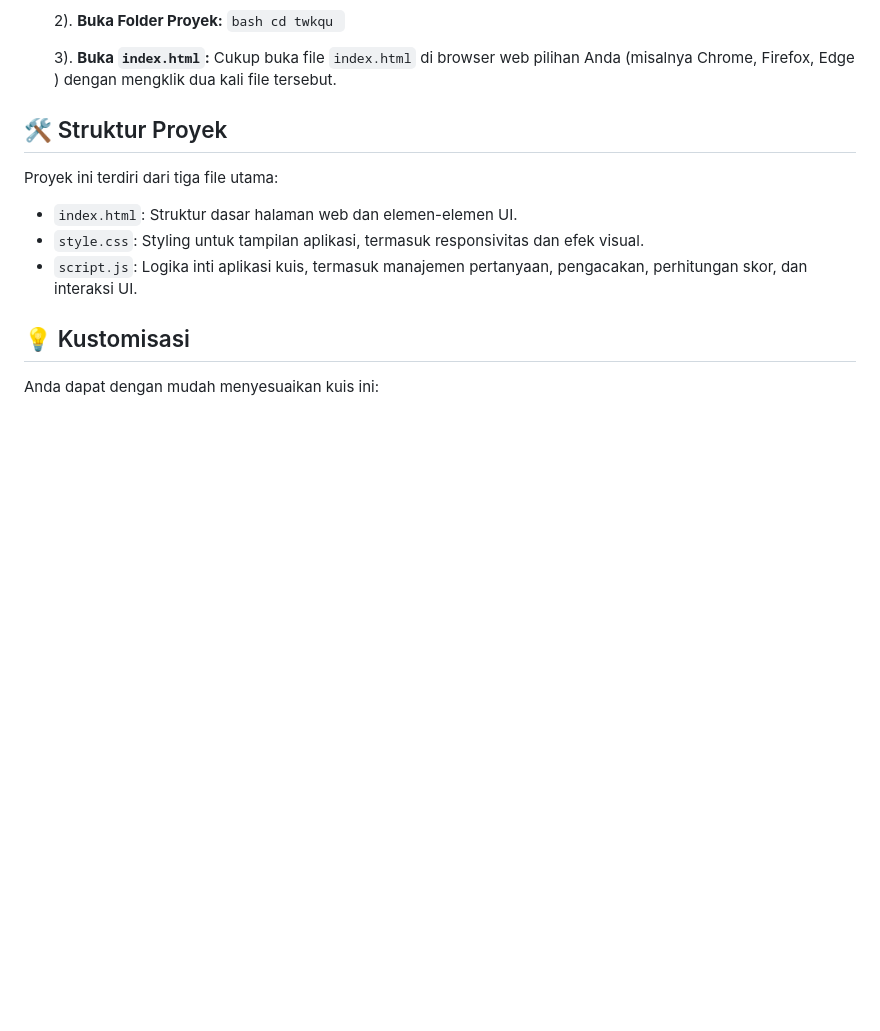
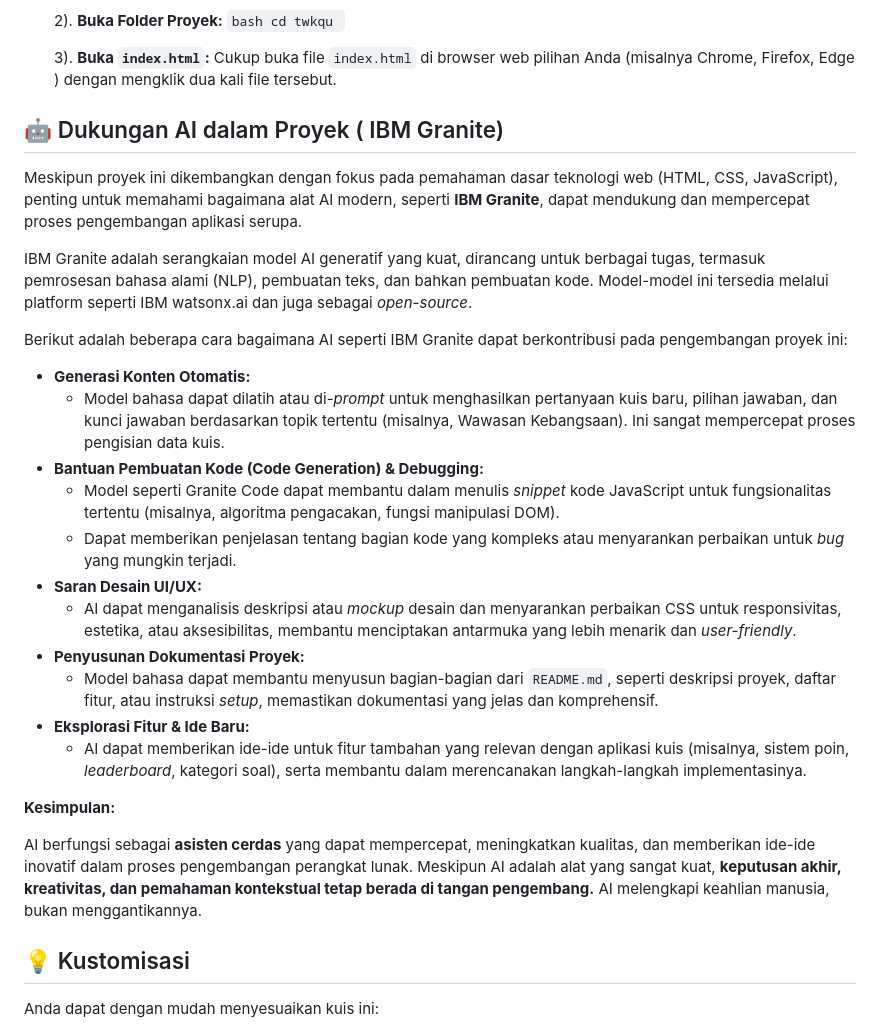
Before and after one commit to ferryfarhan14/twkqu, a Markdown page: README.md, the part around the change. GitHub-like rendering; blank space fills up the shorter version.

```diff
--- a/README.md
+++ b/README.md
@@ -62,13 +62,30 @@ TWKQu merupakan proyek aplikasi kuis interaktif yang berfokus pada pengujian waw
     3).  **Buka `index.html`:**
         Cukup buka file `index.html` di browser web pilihan Anda (misalnya Chrome, Firefox, Edge ) dengan mengklik dua kali file tersebut.
 
-## 🛠️ Struktur Proyek
+## 🤖 Dukungan AI dalam Proyek ( IBM Granite)
 
-Proyek ini terdiri dari tiga file utama:
+Meskipun proyek ini dikembangkan dengan fokus pada pemahaman dasar teknologi web (HTML, CSS, JavaScript), penting untuk memahami bagaimana alat AI modern, seperti **IBM Granite**, dapat mendukung dan mempercepat proses pengembangan aplikasi serupa.
 
-*   `index.html`: Struktur dasar halaman web dan elemen-elemen UI.
-*   `style.css`: Styling untuk tampilan aplikasi, termasuk responsivitas dan efek visual.
-*   `script.js`: Logika inti aplikasi kuis, termasuk manajemen pertanyaan, pengacakan, perhitungan skor, dan interaksi UI.
+IBM Granite adalah serangkaian model AI generatif yang kuat, dirancang untuk berbagai tugas, termasuk pemrosesan bahasa alami (NLP), pembuatan teks, dan bahkan pembuatan kode. Model-model ini tersedia melalui platform seperti IBM watsonx.ai dan juga sebagai *open-source*.
+
+Berikut adalah beberapa cara bagaimana AI seperti IBM Granite dapat berkontribusi pada pengembangan proyek ini:
+
+*   **Generasi Konten Otomatis:**
+    *   Model bahasa dapat dilatih atau di-*prompt* untuk menghasilkan pertanyaan kuis baru, pilihan jawaban, dan kunci jawaban berdasarkan topik tertentu (misalnya, Wawasan Kebangsaan). Ini sangat mempercepat proses pengisian data kuis.
+*   **Bantuan Pembuatan Kode (Code Generation) & Debugging:**
+    *   Model seperti Granite Code dapat membantu dalam menulis *snippet* kode JavaScript untuk fungsionalitas tertentu (misalnya, algoritma pengacakan, fungsi manipulasi DOM).
+    *   Dapat memberikan penjelasan tentang bagian kode yang kompleks atau menyarankan perbaikan untuk *bug* yang mungkin terjadi.
+*   **Saran Desain UI/UX:**
+    *   AI dapat menganalisis deskripsi atau *mockup* desain dan menyarankan perbaikan CSS untuk responsivitas, estetika, atau aksesibilitas, membantu menciptakan antarmuka yang lebih menarik dan *user-friendly*.
+*   **Penyusunan Dokumentasi Proyek:**
+    *   Model bahasa dapat membantu menyusun bagian-bagian dari `README.md`, seperti deskripsi proyek, daftar fitur, atau instruksi *setup*, memastikan dokumentasi yang jelas dan komprehensif.
+*   **Eksplorasi Fitur & Ide Baru:**
+    *   AI dapat memberikan ide-ide untuk fitur tambahan yang relevan dengan aplikasi kuis (misalnya, sistem poin, *leaderboard*, kategori soal), serta membantu dalam merencanakan langkah-langkah implementasinya.
+
+**Kesimpulan:**
+
+AI berfungsi sebagai **asisten cerdas** yang dapat mempercepat, meningkatkan kualitas, dan memberikan ide-ide inovatif dalam proses pengembangan perangkat lunak. Meskipun AI adalah alat yang sangat kuat, **keputusan akhir, kreativitas, dan pemahaman kontekstual tetap berada di tangan pengembang.** AI melengkapi keahlian manusia, bukan menggantikannya.
+
 
 ## 💡 Kustomisasi
 
```
